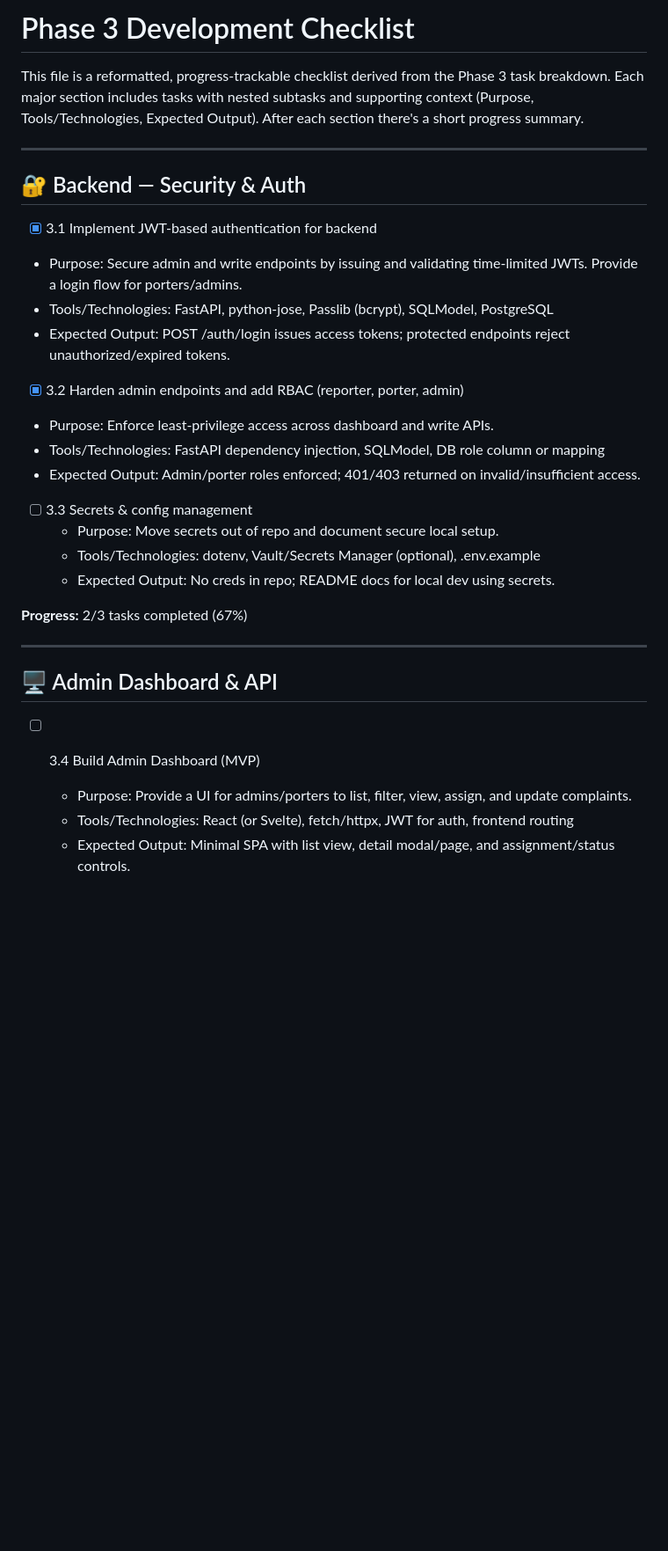
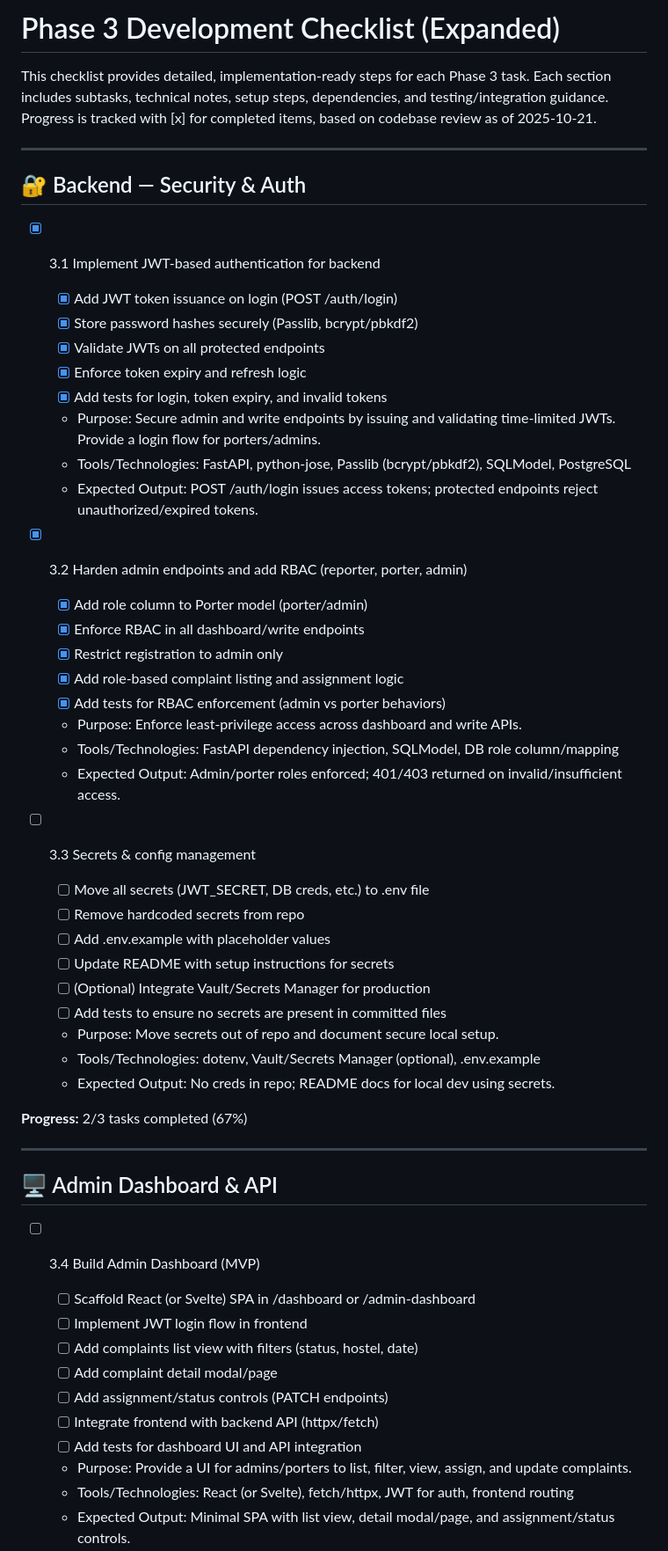
Before and after one commit to OnuegbuUdochukwu/telegram-complaint-system, a Markdown page: PHASE3_CHECKLIST.md, the part around one of its changes. Shown at 88% size. GitHub-like rendering; blank space fills up the shorter version.

```diff
--- a/PHASE3_CHECKLIST.md
+++ b/PHASE3_CHECKLIST.md
@@ -1,6 +1,6 @@
-# Phase 3 Development Checklist
+# Phase 3 Development Checklist (Expanded)
 
-This file is a reformatted, progress-trackable checklist derived from the Phase 3 task breakdown. Each major section includes tasks with nested subtasks and supporting context (Purpose, Tools/Technologies, Expected Output). After each section there's a short progress summary.
+This checklist provides detailed, implementation-ready steps for each Phase 3 task. Each section includes subtasks, technical notes, setup steps, dependencies, and testing/integration guidance. Progress is tracked with [x] for completed items, based on codebase review as of 2025-10-21.
 
 ---
 
@@ -8,18 +8,33 @@ This file is a reformatted, progress-trackable checklist derived from the Phase
 
 -   [x] 3.1 Implement JWT-based authentication for backend
 
--   Purpose: Secure admin and write endpoints by issuing and validating time-limited JWTs. Provide a login flow for porters/admins.
--   Tools/Technologies: FastAPI, python-jose, Passlib (bcrypt), SQLModel, PostgreSQL
--   Expected Output: POST /auth/login issues access tokens; protected endpoints reject unauthorized/expired tokens.
-
+    -   [x] Add JWT token issuance on login (POST /auth/login)
+    -   [x] Store password hashes securely (Passlib, bcrypt/pbkdf2)
+    -   [x] Validate JWTs on all protected endpoints
+    -   [x] Enforce token expiry and refresh logic
+    -   [x] Add tests for login, token expiry, and invalid tokens
+    -   Purpose: Secure admin and write endpoints by issuing and validating time-limited JWTs. Provide a login flow for porters/admins.
+    -   Tools/Technologies: FastAPI, python-jose, Passlib (bcrypt/pbkdf2), SQLModel, PostgreSQL
+    -   Expected Output: POST /auth/login issues access tokens; protected endpoints reject unauthorized/expired tokens.
 
 -   [x] 3.2 Harden admin endpoints and add RBAC (reporter, porter, admin)
 
--   Purpose: Enforce least-privilege access across dashboard and write APIs.
--   Tools/Technologies: FastAPI dependency injection, SQLModel, DB role column or mapping
--   Expected Output: Admin/porter roles enforced; 401/403 returned on invalid/insufficient access.
+    -   [x] Add role column to Porter model (porter/admin)
+    -   [x] Enforce RBAC in all dashboard/write endpoints
+    -   [x] Restrict registration to admin only
+    -   [x] Add role-based complaint listing and assignment logic
+    -   [x] Add tests for RBAC enforcement (admin vs porter behaviors)
+    -   Purpose: Enforce least-privilege access across dashboard and write APIs.
+    -   Tools/Technologies: FastAPI dependency injection, SQLModel, DB role column/mapping
+    -   Expected Output: Admin/porter roles enforced; 401/403 returned on invalid/insufficient access.
 
 -   [ ] 3.3 Secrets & config management
+    -   [ ] Move all secrets (JWT_SECRET, DB creds, etc.) to .env file
+    -   [ ] Remove hardcoded secrets from repo
+    -   [ ] Add .env.example with placeholder values
+    -   [ ] Update README with setup instructions for secrets
+    -   [ ] (Optional) Integrate Vault/Secrets Manager for production
+    -   [ ] Add tests to ensure no secrets are present in committed files
     -   Purpose: Move secrets out of repo and document secure local setup.
     -   Tools/Technologies: dotenv, Vault/Secrets Manager (optional), .env.example
     -   Expected Output: No creds in repo; README docs for local dev using secrets.
@@ -32,6 +47,13 @@ This file is a reformatted, progress-trackable checklist derived from the Phase
 
 -   [ ] 3.4 Build Admin Dashboard (MVP)
 
+    -   [ ] Scaffold React (or Svelte) SPA in /dashboard or /admin-dashboard
+    -   [ ] Implement JWT login flow in frontend
+    -   [ ] Add complaints list view with filters (status, hostel, date)
+    -   [ ] Add complaint detail modal/page
+    -   [ ] Add assignment/status controls (PATCH endpoints)
+    -   [ ] Integrate frontend with backend API (httpx/fetch)
+    -   [ ] Add tests for dashboard UI and API integration
     -   Purpose: Provide a UI for admins/porters to list, filter, view, assign, and update complaints.
     -   Tools/Technologies: React (or Svelte), fetch/httpx, JWT for auth, frontend routing
     -   Expected Output: Minimal SPA with list view, detail modal/page, and assignment/status controls.
```
Also changed, not shown: other parts of PHASE3_CHECKLIST.md (+92 -32 lines).
